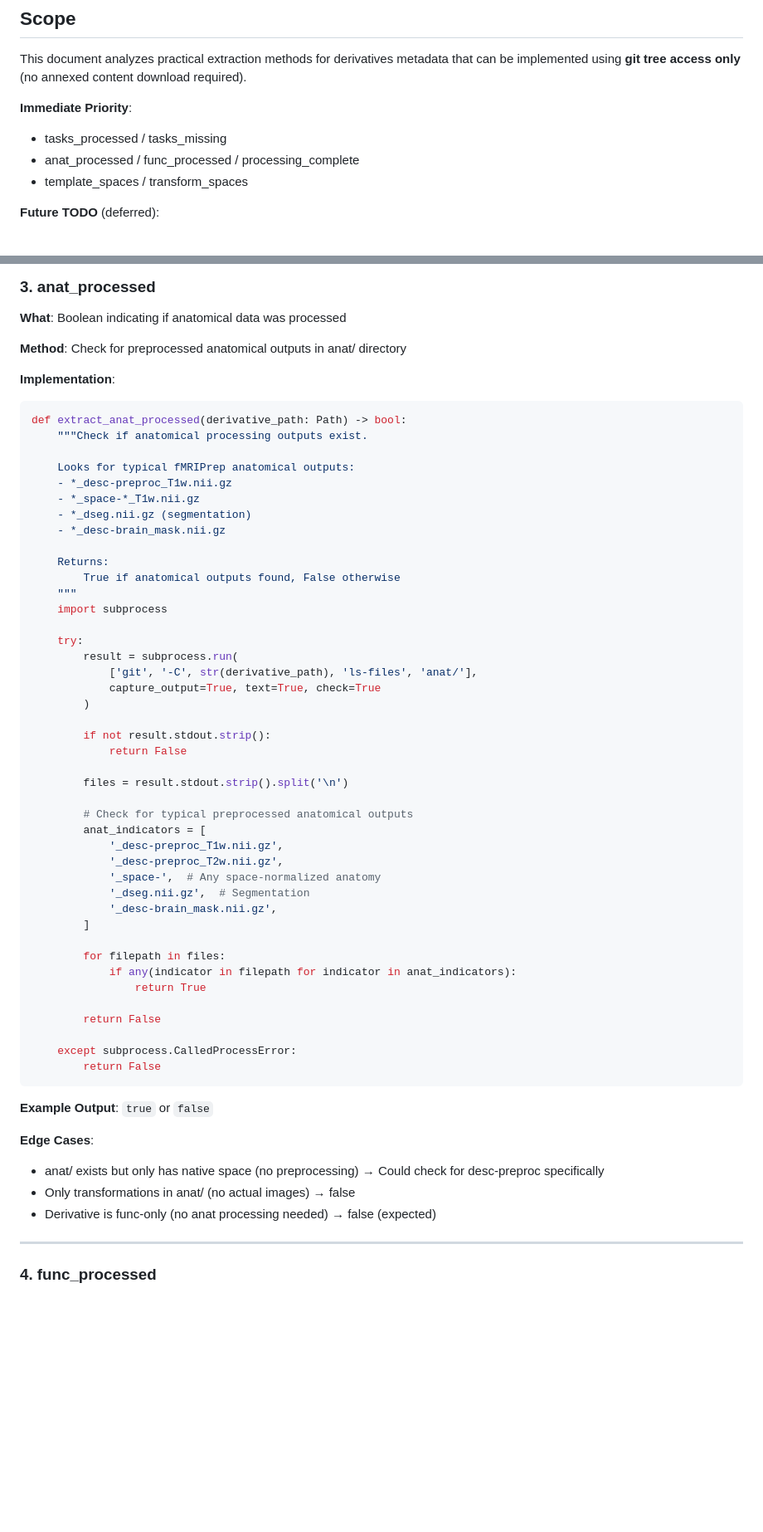
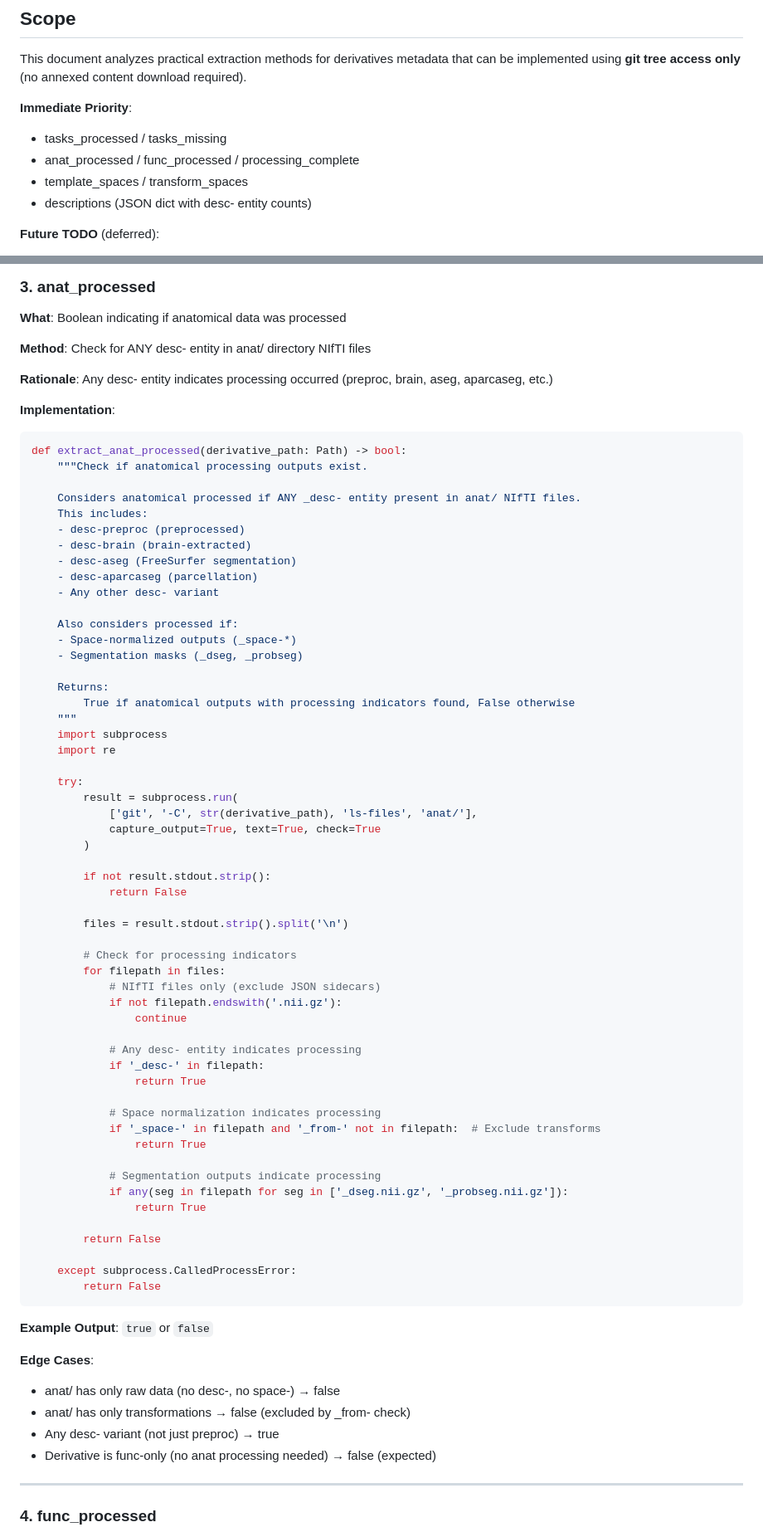
Before and after one commit to OpenNeuroStudies/OpenNeuroStudies, a Markdown page: specs/002-subdataset-management/extraction-methods.md, 2 parts joined by grey strips. Shown at 83% size. Drawn GitHub-style; blank space fills up the shorter version.

````diff
--- a/specs/002-subdataset-management/extraction-methods.md
+++ b/specs/002-subdataset-management/extraction-methods.md
@@ -8,6 +8,7 @@ This document analyzes practical extraction methods for derivatives metadata tha
 - tasks_processed / tasks_missing
 - anat_processed / func_processed / processing_complete
 - template_spaces / transform_spaces
+- descriptions (JSON dict with desc- entity counts)
 
 **Future TODO** (deferred):
 - pipeline_config → config registry system
@@ -168,23 +169,32 @@ def extract_tasks_missing(
 
 **What**: Boolean indicating if anatomical data was processed
 
-**Method**: Check for preprocessed anatomical outputs in anat/ directory
+**Method**: Check for ANY desc- entity in anat/ directory NIfTI files
+
+**Rationale**: Any desc- entity indicates processing occurred (preproc, brain, aseg, aparcaseg, etc.)
 
 **Implementation**:
 ```python
 def extract_anat_processed(derivative_path: Path) -> bool:
     """Check if anatomical processing outputs exist.
 
-    Looks for typical fMRIPrep anatomical outputs:
-    - *_desc-preproc_T1w.nii.gz
-    - *_space-*_T1w.nii.gz
-    - *_dseg.nii.gz (segmentation)
-    - *_desc-brain_mask.nii.gz
+    Considers anatomical processed if ANY _desc- entity present in anat/ NIfTI files.
+    This includes:
+    - desc-preproc (preprocessed)
+    - desc-brain (brain-extracted)
+    - desc-aseg (FreeSurfer segmentation)
+    - desc-aparcaseg (parcellation)
+    - Any other desc- variant
+
+    Also considers processed if:
+    - Space-normalized outputs (_space-*)
+    - Segmentation masks (_dseg, _probseg)
 
     Returns:
-        True if anatomical outputs found, False otherwise
+        True if anatomical outputs with processing indicators found, False otherwise
     """
     import subprocess
+    import re
 
     try:
         result = subprocess.run(
@@ -197,17 +207,22 @@ def extract_anat_processed(derivative_path: Path) -> bool:
 
         files = result.stdout.strip().split('\n')
 
-        # Check for typical preprocessed anatomical outputs
-        anat_indicators = [
-            '_desc-preproc_T1w.nii.gz',
-            '_desc-preproc_T2w.nii.gz',
-            '_space-',  # Any space-normalized anatomy
-            '_dseg.nii.gz',  # Segmentation
-            '_desc-brain_mask.nii.gz',
-        ]
+        # Check for processing indicators
+        for filepath in files:
+            # NIfTI files only (exclude JSON sidecars)
+            if not filepath.endswith('.nii.gz'):
+                continue
 
-        for filepath in files:
-            if any(indicator in filepath for indicator in anat_indicators):
+            # Any desc- entity indicates processing
+            if '_desc-' in filepath:
+                return True
+
+            # Space normalization indicates processing
+            if '_space-' in filepath and '_from-' not in filepath:  # Exclude transforms
+                return True
+
+            # Segmentation outputs indicate processing
+            if any(seg in filepath for seg in ['_dseg.nii.gz', '_probseg.nii.gz']):
                 return True
 
         return False
@@ -219,8 +234,9 @@ def extract_anat_processed(derivative_path: Path) -> bool:
 **Example Output**: `true` or `false`
 
 **Edge Cases**:
-- anat/ exists but only has native space (no preprocessing) → Could check for desc-preproc specifically
-- Only transformations in anat/ (no actual images) → false
+- anat/ has only raw data (no desc-, no space-) → false
+- anat/ has only transformations → false (excluded by _from- check)
+- Any desc- variant (not just preproc) → true
 - Derivative is func-only (no anat processing needed) → false (expected)
 
 ---
````
Also changed, not shown: other parts of specs/002-subdataset-management/extraction-methods.md (+117 -5 lines), specs/002-subdataset-management/analysis.md (+3 -2 lines).
